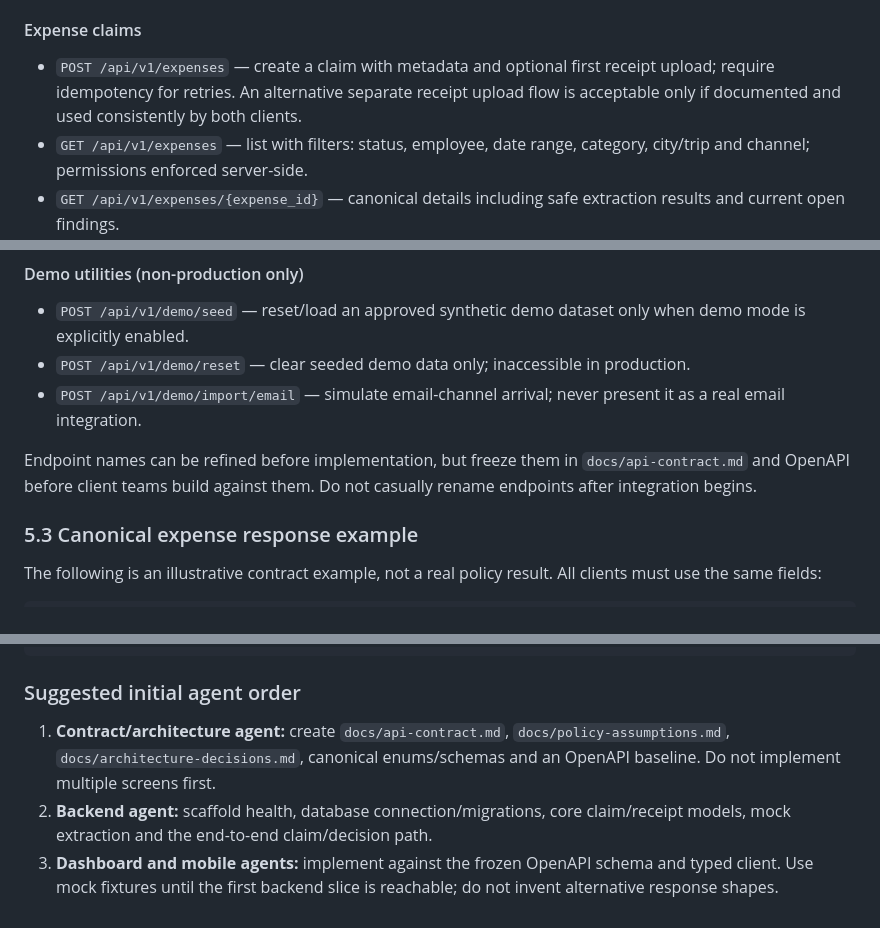
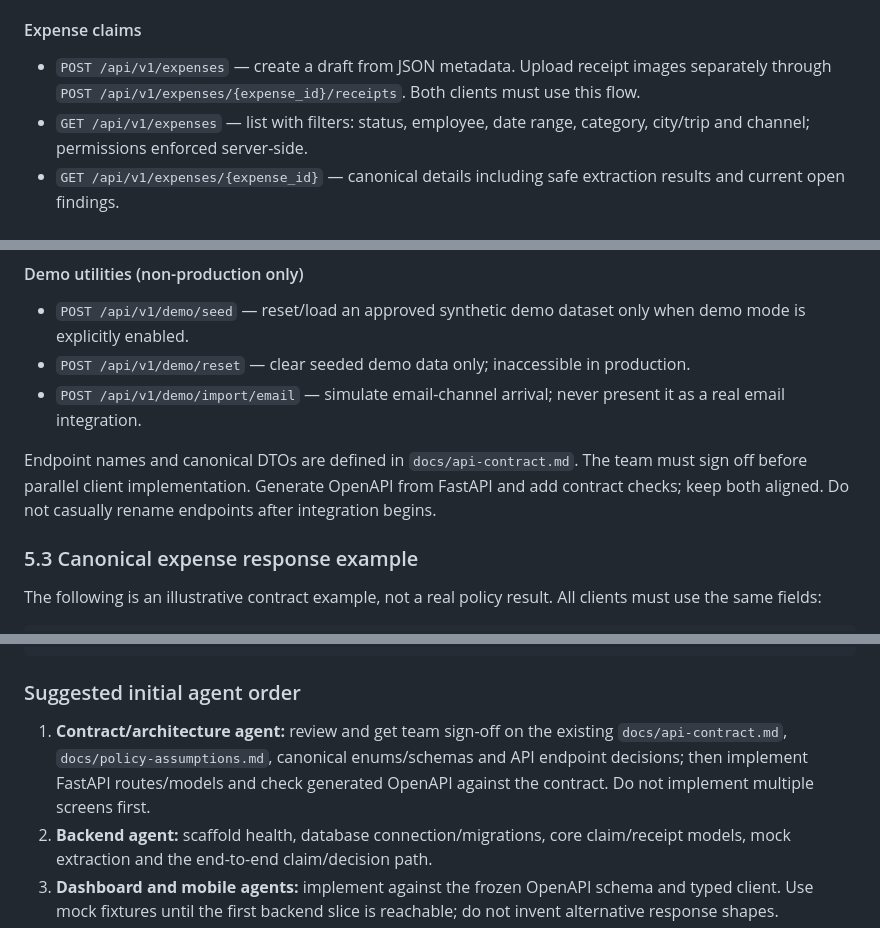
Before and after one commit to AnuAnsh17/Team_Rocket_HackForge_2026, a Markdown page: PROOFLINE_BUILD_PLAN.md, 3 parts joined by grey strips. GitHub-like rendering.

Commit message:
docs: align build plan with canonical API contract

```diff
--- a/PROOFLINE_BUILD_PLAN.md
+++ b/PROOFLINE_BUILD_PLAN.md
@@ -256,7 +256,7 @@ Validate each enum in the backend. Use stable machine-readable codes; provide se
 
 #### Expense claims
 
-- `POST /api/v1/expenses` — create a claim with metadata and optional first receipt upload; require idempotency for retries. An alternative separate receipt upload flow is acceptable only if documented and used consistently by both clients.
+- `POST /api/v1/expenses` — create a draft from JSON metadata. Upload receipt images separately through `POST /api/v1/expenses/{expense_id}/receipts`. Both clients must use this flow.
 - `GET /api/v1/expenses` — list with filters: status, employee, date range, category, city/trip and channel; permissions enforced server-side.
 - `GET /api/v1/expenses/{expense_id}` — canonical details including safe extraction results and current open findings.
 - `PATCH /api/v1/expenses/{expense_id}` — employee/reviewer correction of allowed fields; increment version, record the correction, and re-evaluate dependent findings/aggregates.
@@ -300,7 +300,7 @@ Validate each enum in the backend. Use stable machine-readable codes; provide se
 - `POST /api/v1/demo/reset` — clear seeded demo data only; inaccessible in production.
 - `POST /api/v1/demo/import/email` — simulate email-channel arrival; never present it as a real email integration.
 
-Endpoint names can be refined before implementation, but freeze them in `docs/api-contract.md` and OpenAPI before client teams build against them. Do not casually rename endpoints after integration begins.
+Endpoint names and canonical DTOs are defined in `docs/api-contract.md`. The team must sign off before parallel client implementation. Generate OpenAPI from FastAPI and add contract checks; keep both aligned. Do not casually rename endpoints after integration begins.
 
 ### 5.3 Canonical expense response example
 
@@ -668,7 +668,7 @@ Report back with changed files, exact test commands/results, assumptions, and re
 
 ### Suggested initial agent order
 
-1. **Contract/architecture agent:** create `docs/api-contract.md`, `docs/policy-assumptions.md`, `docs/architecture-decisions.md`, canonical enums/schemas and an OpenAPI baseline. Do not implement multiple screens first.
+1. **Contract/architecture agent:** review and get team sign-off on the existing `docs/api-contract.md`, `docs/policy-assumptions.md`, canonical enums/schemas and API endpoint decisions; then implement FastAPI routes/models and check generated OpenAPI against the contract. Do not implement multiple screens first.
 2. **Backend agent:** scaffold health, database connection/migrations, core claim/receipt models, mock extraction and the end-to-end claim/decision path.
 3. **Dashboard and mobile agents:** implement against the frozen OpenAPI schema and typed client. Use mock fixtures until the first backend slice is reachable; do not invent alternative response shapes.
 4. **Policy agent:** translate only verified policy clauses to deterministic rules with tests; make unresolved clauses explicit.
```
